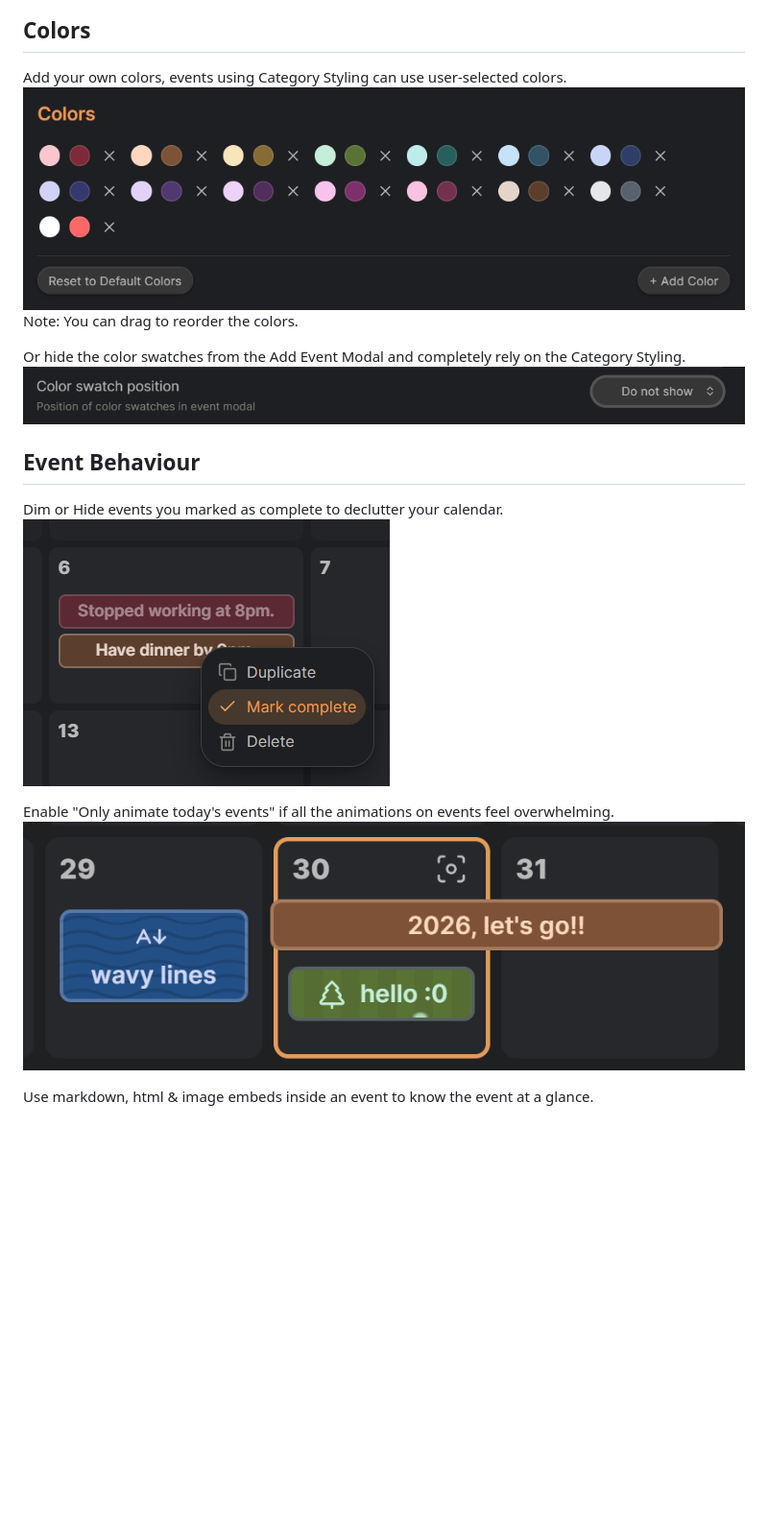
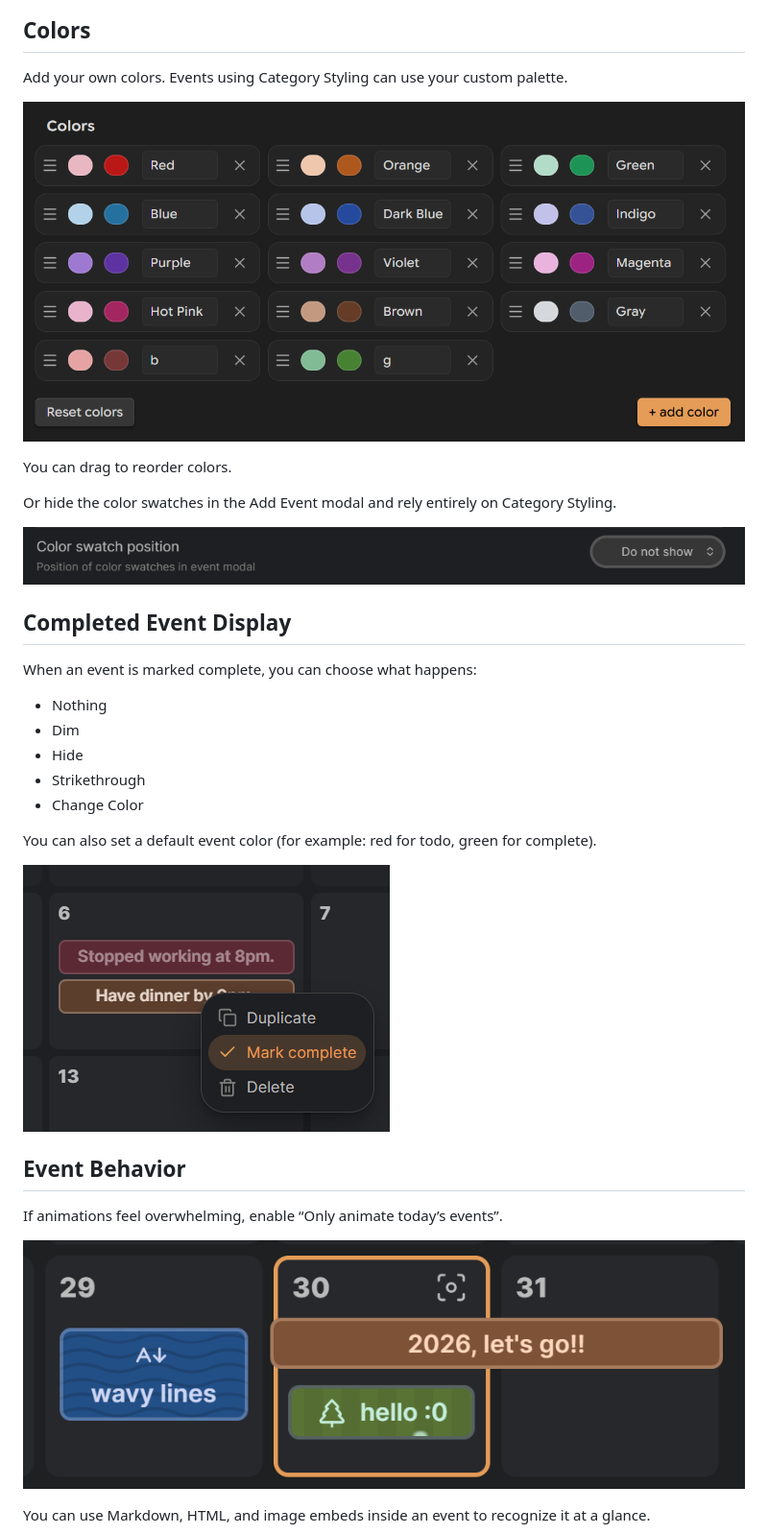
Before and after one commit to Kazi-Aidah/dayble-calendar, a Markdown page: README.md, the part around the change printed below. Shown: that part at 96% size. Rendered like a GitHub page; pictures changed too: assets/section-colors.png (added); blank space fills up the shorter version.

```diff
--- a/README.md
+++ b/README.md
@@ -20,19 +30,35 @@ or even assign triggers, what text will trigger what category & what color.
 
 ## Colors
-Add your own colors, events using Category Styling can use user-selected colors.
-![](assets/settings-colors-section.png)
-Note: You can drag to reorder the colors.
+Add your own colors. Events using Category Styling can use your custom palette.
 
-Or hide the color swatches from the Add Event Modal and completely rely on the Category Styling.
+![](assets/section-colors.png)
+
+You can drag to reorder colors.
+
+Or hide the color swatches in the Add Event modal and rely entirely on Category Styling.
+
 ![](assets/settings-color-swatch-do-not-show.png)
 
-## Event Behaviour
-Dim or Hide events you marked as complete to declutter your calendar.
+
+## Completed Event Display
+When an event is marked complete, you can choose what happens:
+- Nothing
+- Dim
+- Hide
+- Strikethrough
+- Change Color
+
+You can also set a default event color (for example: red for todo, green for complete).
+
 ![](assets/mark-complete.png)
 
-Enable "Only animate today's events" if all the animations on events feel overwhelming.
+
+## Event Behavior
+If animations feel overwhelming, enable “Only animate today’s events”.
+
 ![](assets/only-animate-today.gif)
 
-Use markdown, html & image embeds inside an event to know the event at a glance.
+You can use Markdown, HTML, and image embeds inside an event to recognize it at a glance.
+
 ![](assets/event-image.png)
 
```
Also changed, not shown: other parts of README.md (+91 -19 lines), assets/modal-add-event.png (added), assets/section-event-categories.png (added), assets/section-states.png (added), assets/section-triggers.png (added), assets/view-cycle.gif (added), 4 other files.
